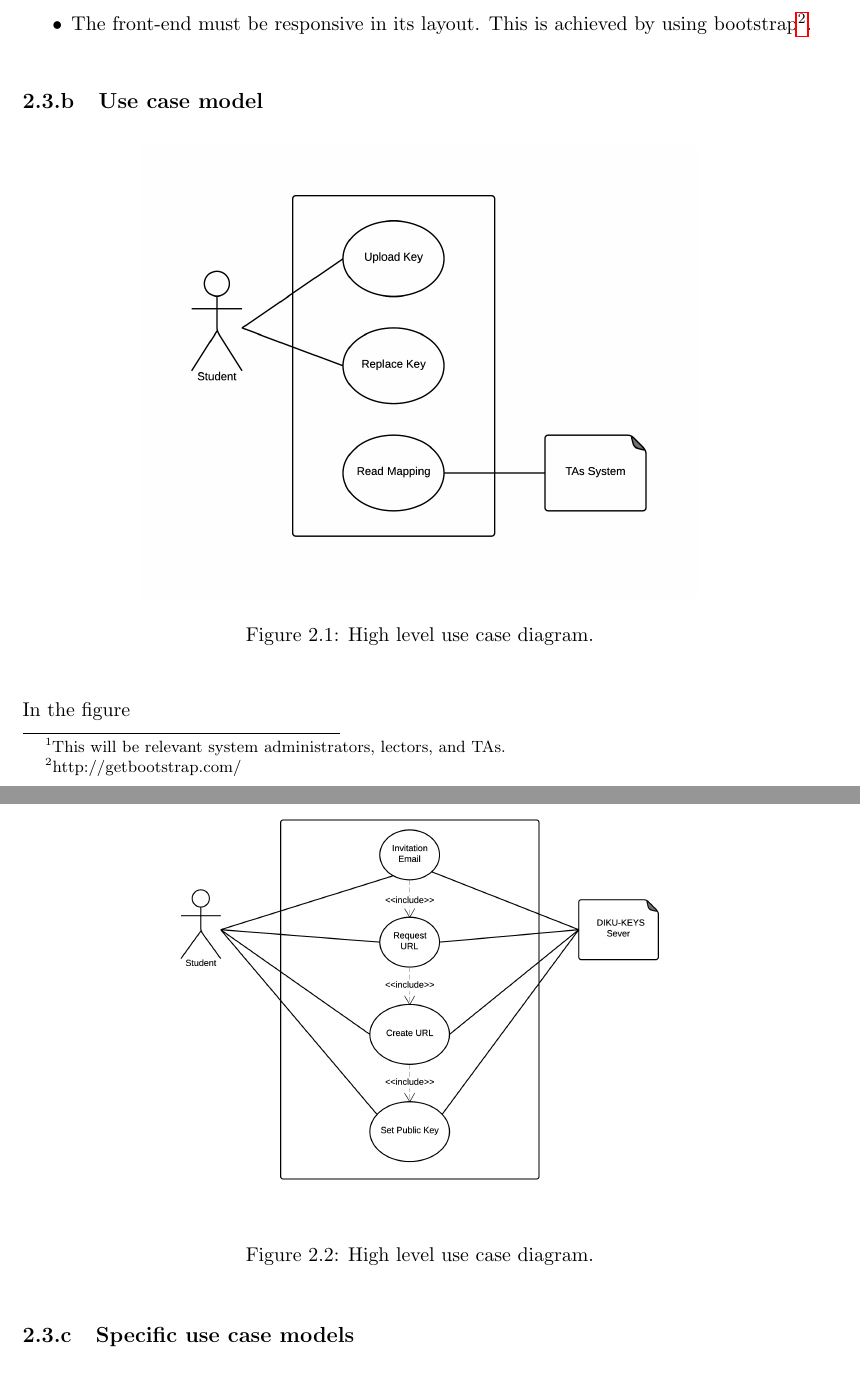
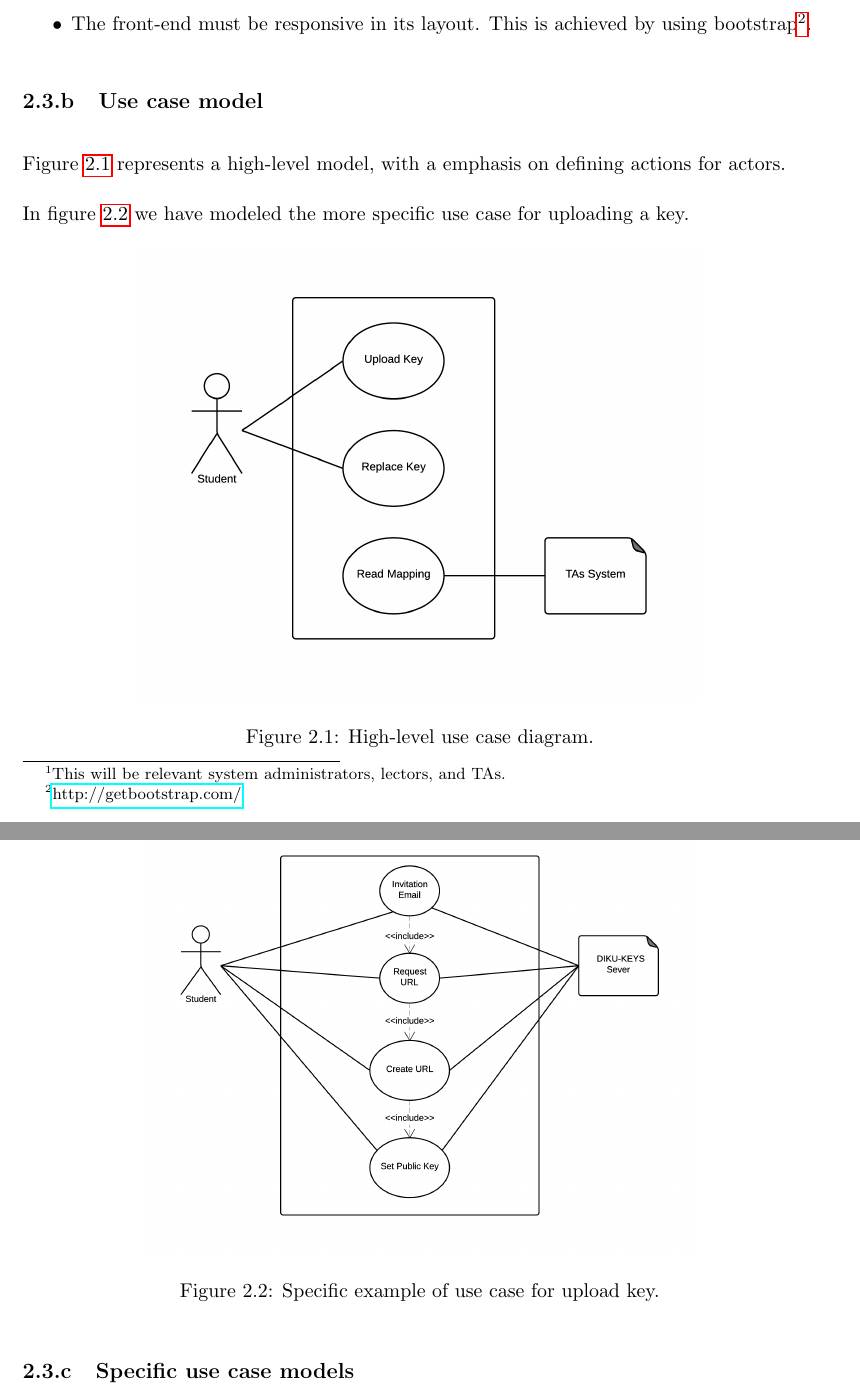
Before and after one commit to frenzeldk/DIKU-Keyserver, a LaTeX thesis (docs/delrapport_2/aflevering2.tex): two parts of pages 7 and 8 of 24, joined at a grey line, cut so that both start at the same text. Compiled offline with pdfLaTeX.

Commit message:
Use \href{url}{text} to do url's. Also a little text to diagrams

```diff
--- a/docs/delrapport_2/aflevering2.tex
+++ b/docs/delrapport_2/aflevering2.tex
@@ -32,7 +32,7 @@
 %\usepackage{gauss} % Gauss Matrix
 \usepackage{float} % This will allow precise picture placement, use [H].
 \usepackage{enumitem}
-\usepackage{hyperref}
+\usepackage{hyperref} % Url's
 \usepackage{microtype}
 \usepackage{booktabs} % This package provide some additional commands to enhance the quality of tables in LaTeX.
 \usepackage{listings} % code parsing.
@@ -143,24 +143,29 @@ Non-functional requirements are system requirements which do not describe the ac
 \item The system must be compliant with all standards and regulations imposed by the Government of Denmark and the University of Copenhagen. These regulations concern privacy and restriction of access to the KU usernames that are part of the system. Specifically the KU usernames in the system must not be accessible to non-privileged users\footnote{This will be relevant system administrators, lectors, and TAs.}.
 \item The customer has decreed that the software be licensed under a MIT-like license which will be provided by the customer.
 \item The system should be able to decode the different .csv-formats (comma, semicolon, tab) for student lists.
-\item The front-end must be responsive in its layout. This is achieved by using bootstrap\footnote{http://getbootstrap.com/}.
+\item The front-end must be responsive in its layout. This is achieved by using bootstrap\footnote{\href{http://getbootstrap.com/}{http://getbootstrap.com/}}.
 \end{itemize}
 
 \subsection{Use case model}
+
+Figure \ref{fig:use_case_diagram_high_level} represents a high-level model, with a emphasis on defining actions for actors.
+
+% Think about moving text and diagram under the specific use case, rather than here!
+In figure \ref{fig:use_case_diagram_example} we have modeled the more specific use case for uploading a key.
+
 \begin{figure}[H]
 \centering
 \includegraphics[width=0.7\textwidth]{pictures/use_case_pksu_del2_b_high}
-\caption{High level use case diagram.}
+\caption{High-level use case diagram.}
 \label{fig:use_case_diagram_high_level}
 \end{figure}
 
 
-In the figure
 
 \begin{figure}[H]
 \centering
 \includegraphics[width=0.7\textwidth]{pictures/use_case_pksu_del2_b_example}
-\caption{High level use case diagram.}
+\caption{Specific example of use case for upload key.}
 \label{fig:use_case_diagram_example}
 \end{figure}
 
```
